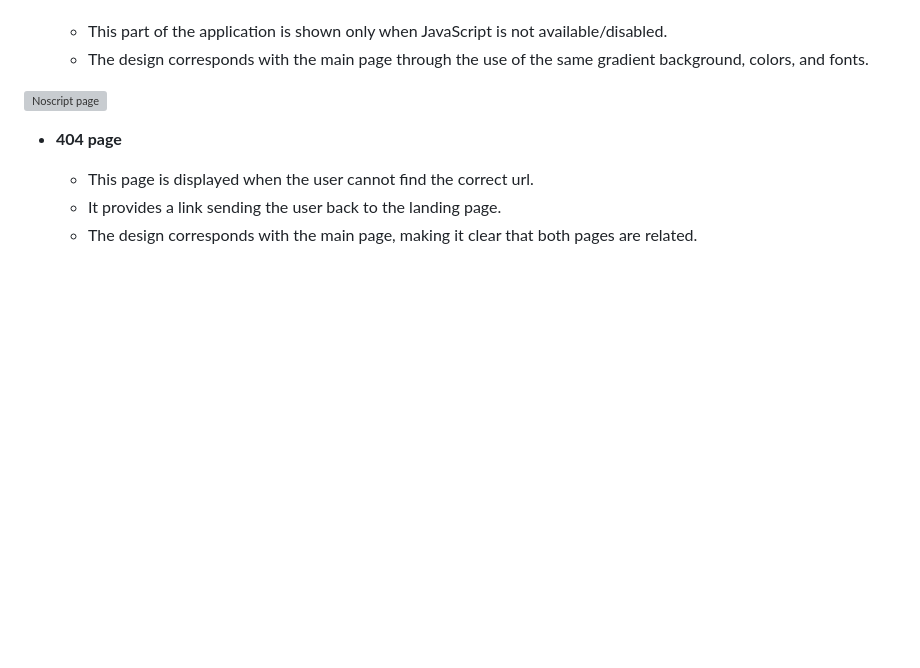
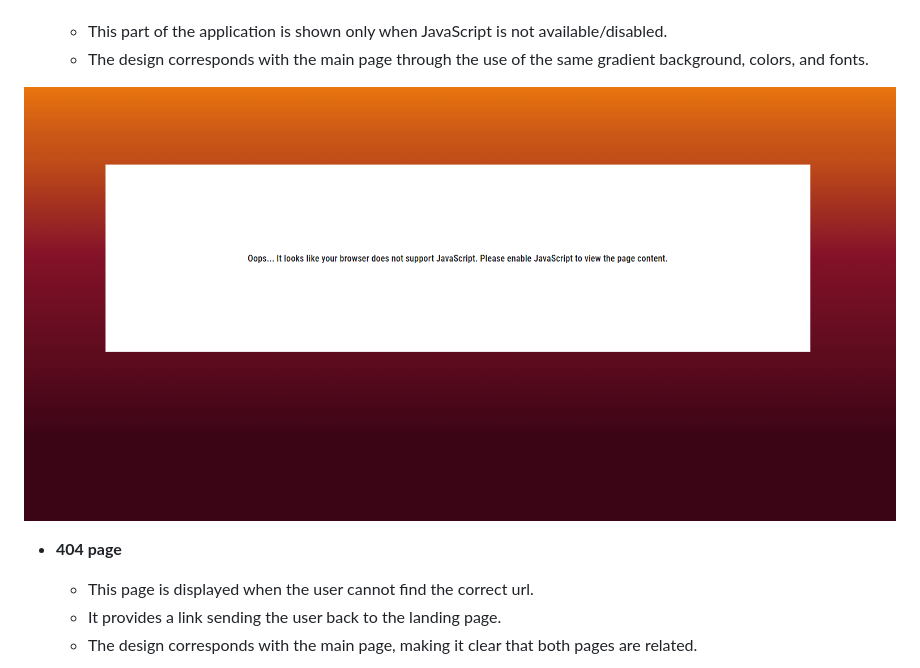
Before and after one commit to Agnieszka-21/memory-game-cats, a Markdown page: README.md, the part around the change. GitHub-like rendering; blank space fills up the shorter version; grey boxes are pictures that could not be loaded.

Commit message:
Add the missing screenshot (noscript) in README

```diff
--- a/README.md
+++ b/README.md
@@ -166,7 +166,7 @@ The only multi-colored image present is the animated gif of a cat sleeping by th
   - This part of the application is shown only when JavaScript is not available/disabled.
   - The design corresponds with the main page through the use of the same gradient background, colors, and fonts.
 
-![Noscript page]()
+![Noscript page](https://github.com/Agnieszka-21/memory-game-cats/blob/main/assets/documentation/noscript.png)
 
 - __404 page__
 
```
